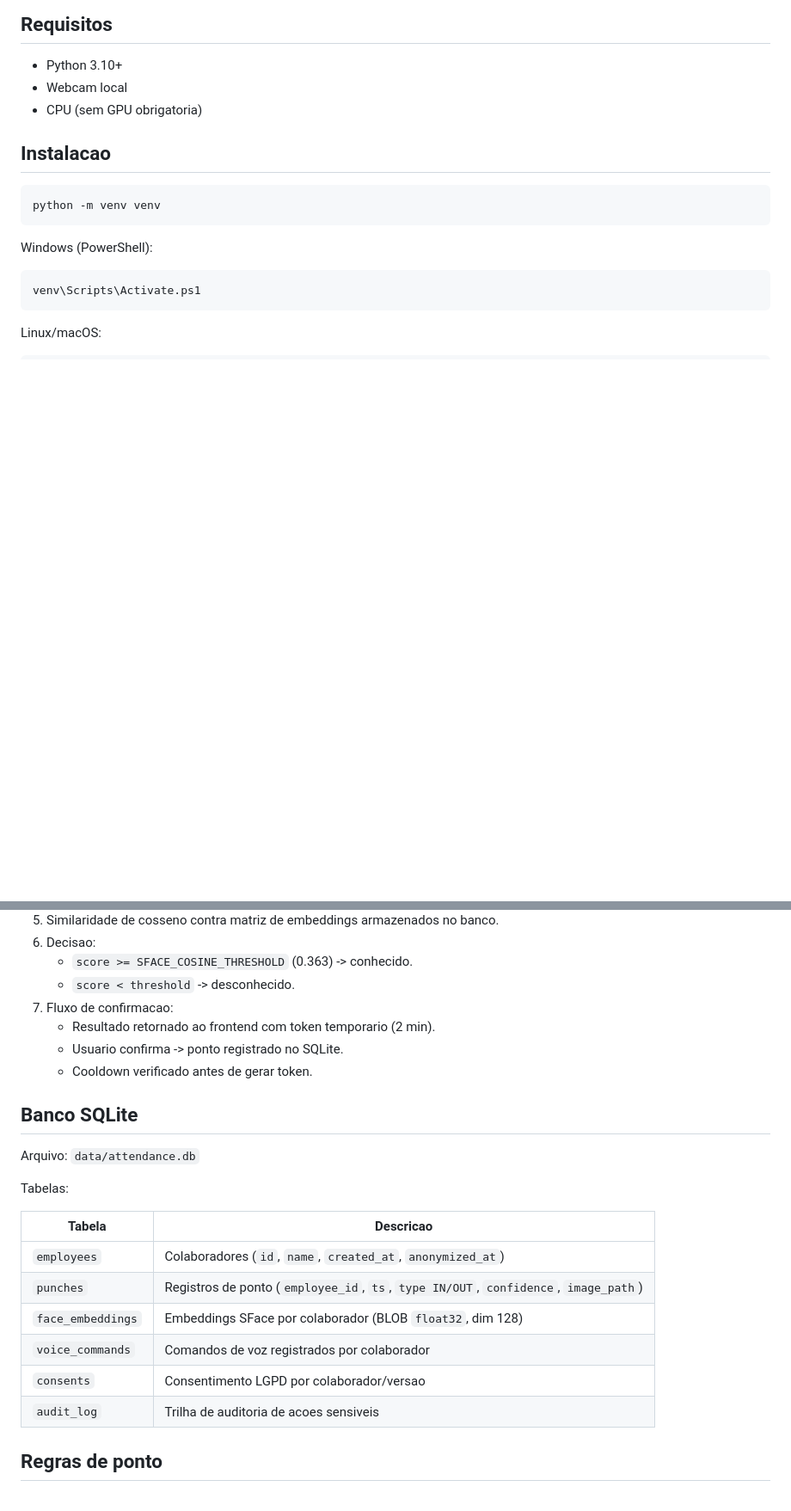
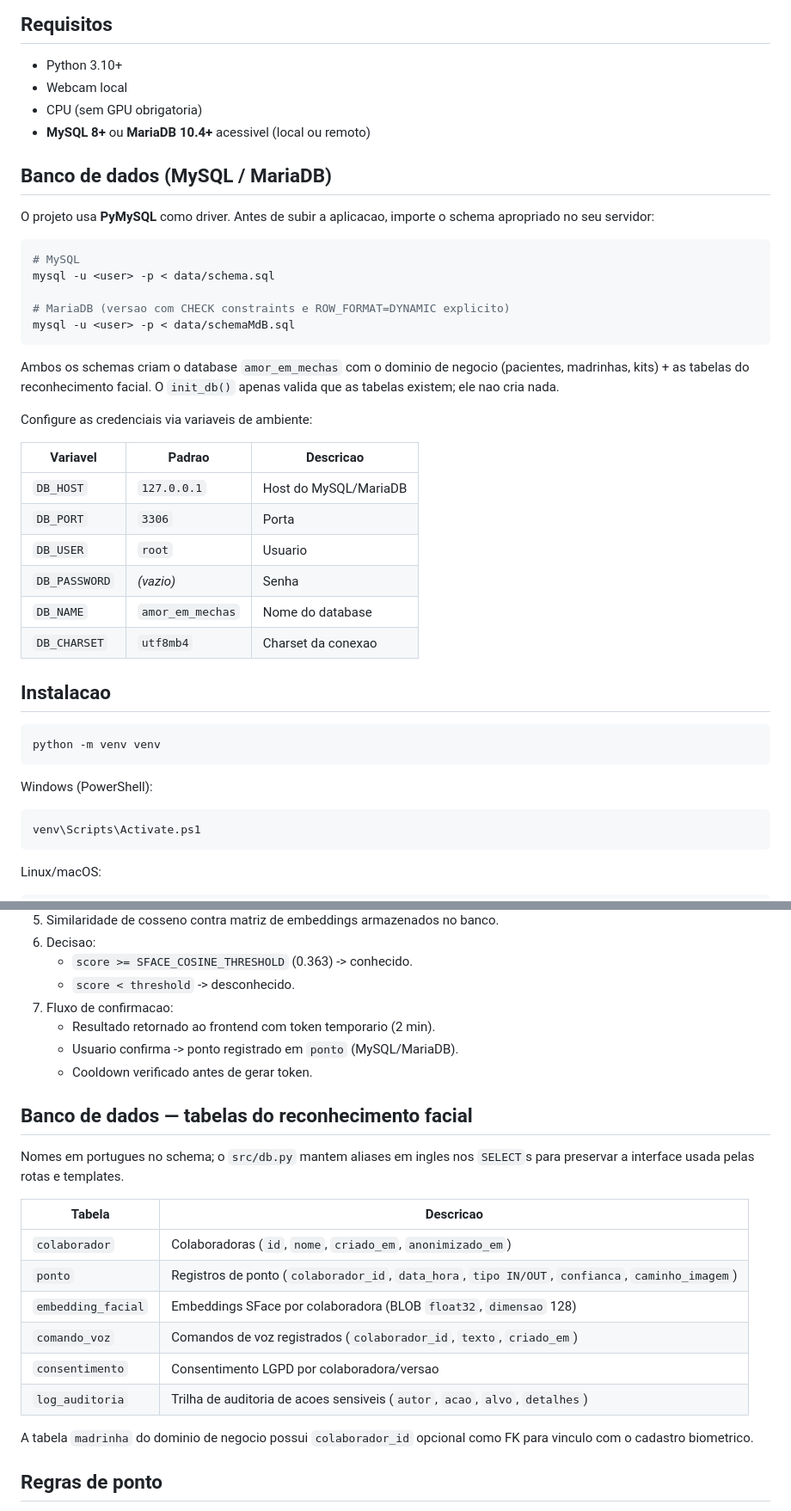
Before and after one commit to PI-Amor-em-Mechas/Backend, a Markdown page: reconhecimento_facial/README.md, 2 parts joined by grey strips. Shown at 86% size. Rendered like a GitHub page; blank space fills up the shorter version.

Commit message:
docs: atualiza README para MySQL/MariaDB e schema PT-BR

````diff
--- a/reconhecimento_facial/README.md
+++ b/reconhecimento_facial/README.md
@@ -76,6 +77,35 @@ O projeto implementa:
 - Python 3.10+
 - Webcam local
 - CPU (sem GPU obrigatoria)
+- **MySQL 8+** ou **MariaDB 10.4+** acessivel (local ou remoto)
+
+## Banco de dados (MySQL / MariaDB)
+
+O projeto usa **PyMySQL** como driver. Antes de subir a aplicacao, importe o
+schema apropriado no seu servidor:
+
+```bash
+# MySQL
+mysql -u <user> -p < data/schema.sql
+
+# MariaDB (versao com CHECK constraints e ROW_FORMAT=DYNAMIC explicito)
+mysql -u <user> -p < data/schemaMdB.sql
+```
+
+Ambos os schemas criam o database `amor_em_mechas` com o dominio de negocio
+(pacientes, madrinhas, kits) + as tabelas do reconhecimento facial.
+O `init_db()` apenas valida que as tabelas existem; ele nao cria nada.
+
+Configure as credenciais via variaveis de ambiente:
+
+| Variavel      | Padrao            | Descricao                       |
+|---------------|-------------------|---------------------------------|
+| `DB_HOST`     | `127.0.0.1`       | Host do MySQL/MariaDB           |
+| `DB_PORT`     | `3306`            | Porta                           |
+| `DB_USER`     | `root`            | Usuario                         |
+| `DB_PASSWORD` | _(vazio)_         | Senha                           |
+| `DB_NAME`     | `amor_em_mechas`  | Nome do database                |
+| `DB_CHARSET`  | `utf8mb4`         | Charset da conexao              |
 
 ## Instalacao
 
@@ -185,23 +215,25 @@ Valor padrao (apenas desenvolvimento): `admin123`.
    - `score < threshold` -> desconhecido.
 7. Fluxo de confirmacao:
    - Resultado retornado ao frontend com token temporario (2 min).
-   - Usuario confirma -> ponto registrado no SQLite.
+   - Usuario confirma -> ponto registrado em `ponto` (MySQL/MariaDB).
    - Cooldown verificado antes de gerar token.
 
-## Banco SQLite
+## Banco de dados — tabelas do reconhecimento facial
 
-Arquivo: `data/attendance.db`
+Nomes em portugues no schema; o `src/db.py` mantem aliases em ingles nos
+`SELECT`s para preservar a interface usada pelas rotas e templates.
 
-Tabelas:
+| Tabela              | Descricao                                                                 |
+|---------------------|---------------------------------------------------------------------------|
+| `colaborador`       | Colaboradoras (`id`, `nome`, `criado_em`, `anonimizado_em`)               |
+| `ponto`             | Registros de ponto (`colaborador_id`, `data_hora`, `tipo IN/OUT`, `confianca`, `caminho_imagem`) |
+| `embedding_facial`  | Embeddings SFace por colaboradora (BLOB `float32`, `dimensao` 128)        |
+| `comando_voz`       | Comandos de voz registrados (`colaborador_id`, `texto`, `criado_em`)      |
+| `consentimento`     | Consentimento LGPD por colaboradora/versao                                |
+| `log_auditoria`     | Trilha de auditoria de acoes sensiveis (`autor`, `acao`, `alvo`, `detalhes`) |
 
-| Tabela | Descricao |
-|--------|-----------|
-| `employees` | Colaboradores (`id`, `name`, `created_at`, `anonymized_at`) |
-| `punches` | Registros de ponto (`employee_id`, `ts`, `type IN/OUT`, `confidence`, `image_path`) |
-| `face_embeddings` | Embeddings SFace por colaborador (BLOB `float32`, dim 128) |
-| `voice_commands` | Comandos de voz registrados por colaborador |
-| `consents` | Consentimento LGPD por colaborador/versao |
-| `audit_log` | Trilha de auditoria de acoes sensiveis |
+A tabela `madrinha` do dominio de negocio possui `colaborador_id` opcional
+como FK para vinculo com o cadastro biometrico.
 
 ## Regras de ponto
 
````
Also changed, not shown: other parts of reconhecimento_facial/README.md (+9 -2 lines).
